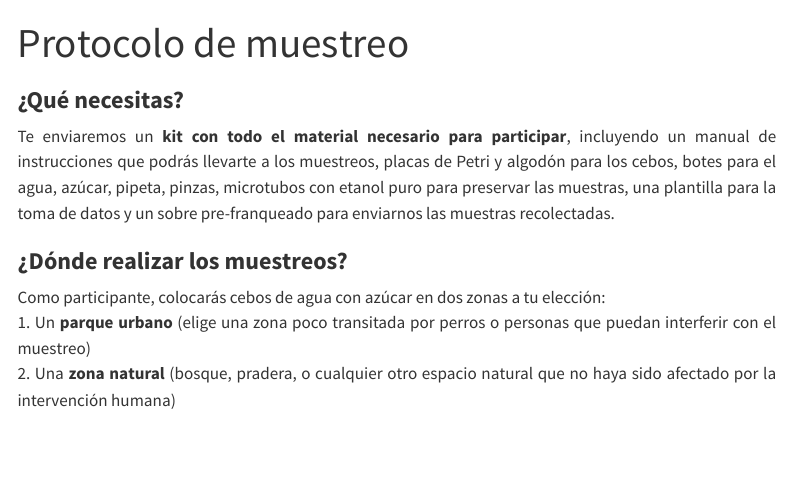
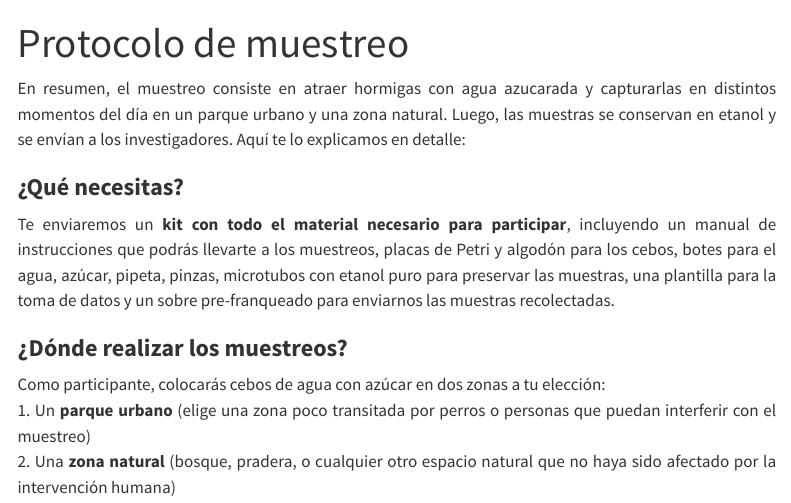
Before and after one commit to anthunters/anthunters.github.io, a Quarto document (protocolo.qmd): the page in a window 1100 px wide, from its top. Rendered offline with R 4.5, knitr and Pandoc in place of Quarto, with nearby package versions; menus at the side of the page are left out.

Commit message:
add info

```diff
--- a/protocolo.qmd
+++ b/protocolo.qmd
@@ -3,6 +3,8 @@ title: "Protocolo de muestreo"
 title-block-banner: false
 comments: false
 ---
+
+En resumen, el muestreo consiste en atraer hormigas con agua azucarada y capturarlas en distintos momentos del día en un parque urbano y una zona natural. Luego, las muestras se conservan en etanol y se envían a los investigadores. Aquí te lo explicamos en detalle:
 
 ### **¿Qué necesitas?**
 
```
Also changed, not shown: docs/search.json, 3 other files.
